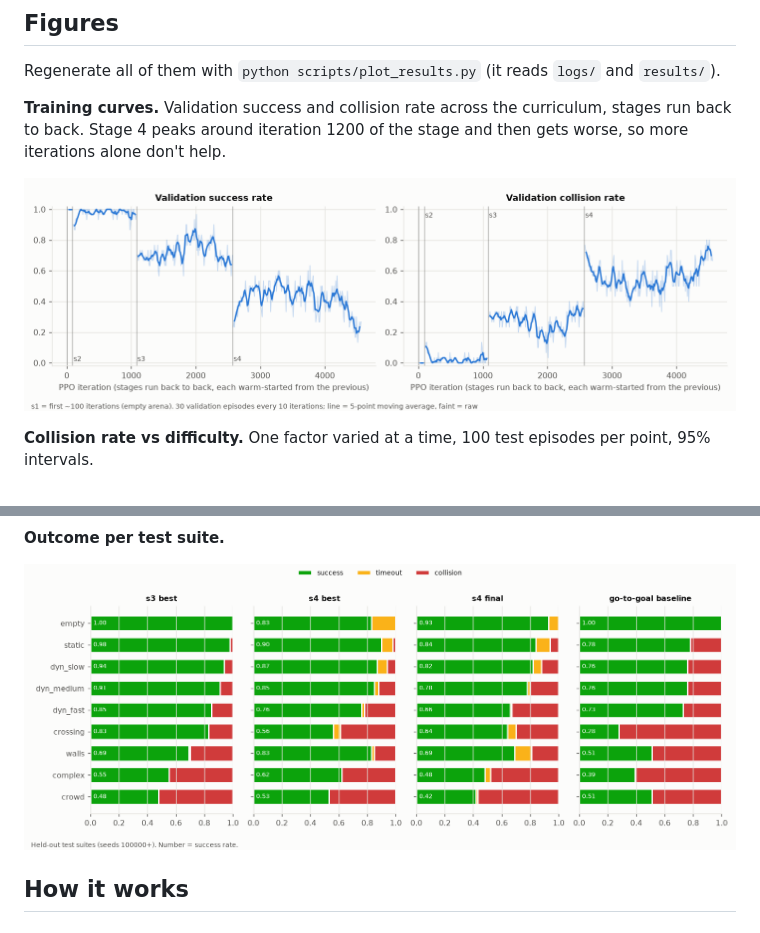
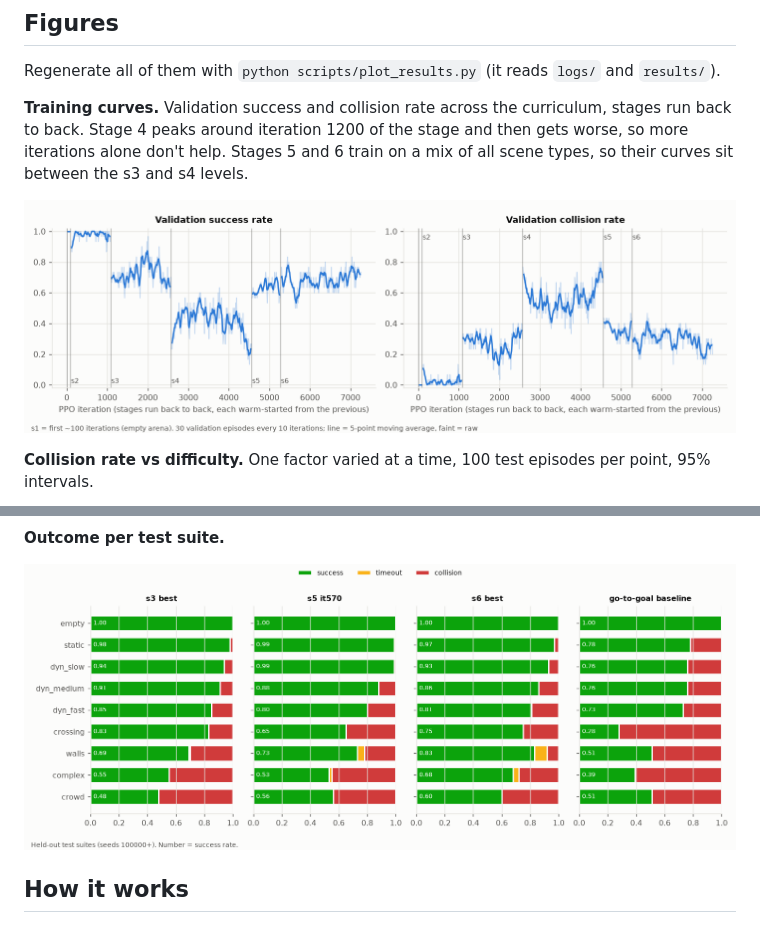
Before and after one commit to sachinmandal3580-rgb/NAVRL, a Markdown page: README.md, 2 parts joined by grey strips. Drawn GitHub-style; pictures changed too: figures/suite_outcomes.png, figures/training_curves.png.

```diff
--- a/README.md
+++ b/README.md
@@ -393,6 +393,7 @@ Regenerate all of them with `python scripts/plot_results.py` (it reads `logs/` a
 
 **Training curves.** Validation success and collision rate across the curriculum, stages run back to back.
 Stage 4 peaks around iteration 1200 of the stage and then gets worse, so more iterations alone don't help.
+Stages 5 and 6 train on a mix of all scene types, so their curves sit between the s3 and s4 levels.
 
 ![training curves](figures/training_curves.png)
 
```
Also changed, not shown: other parts of README.md (+27 -1 lines), 1 other file.
